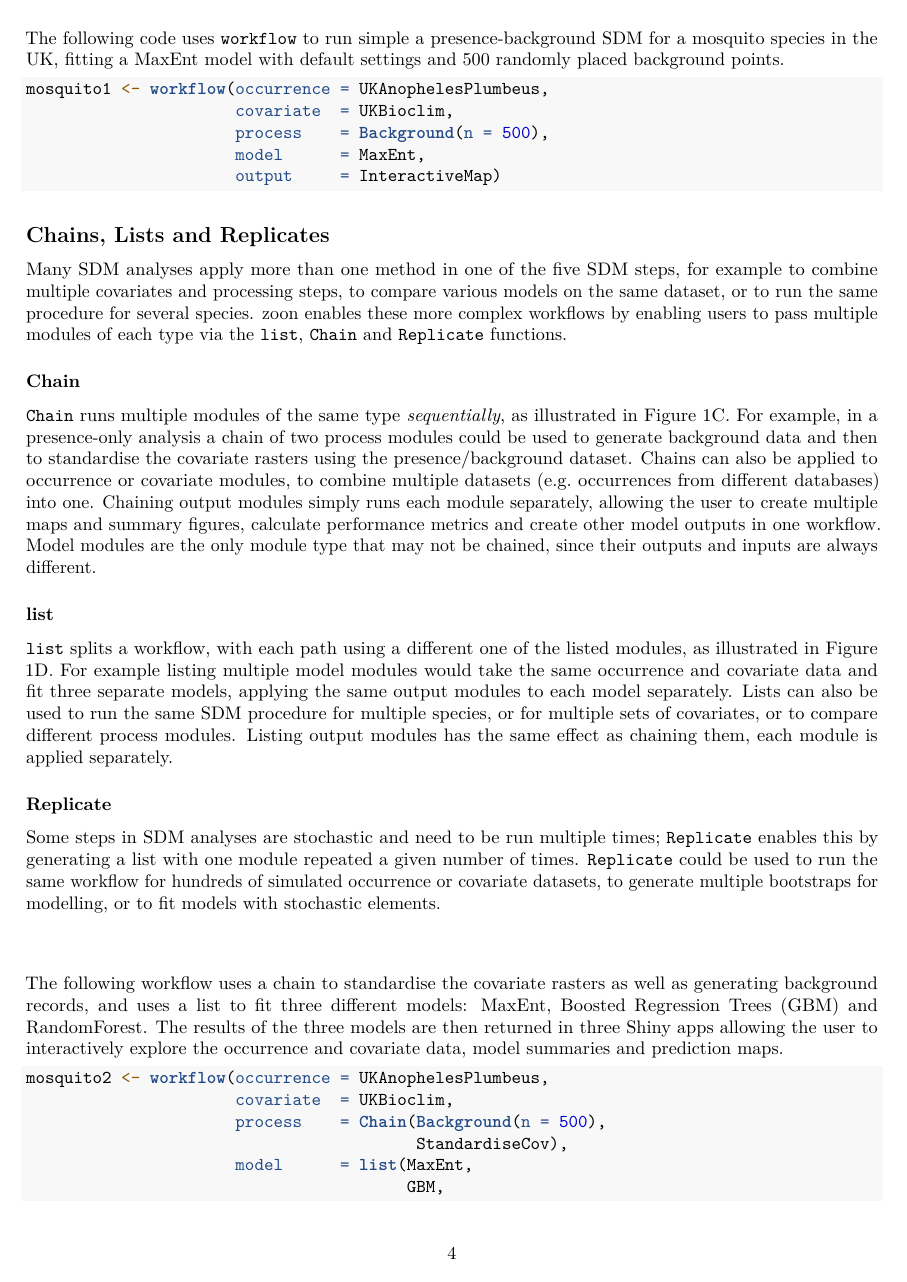
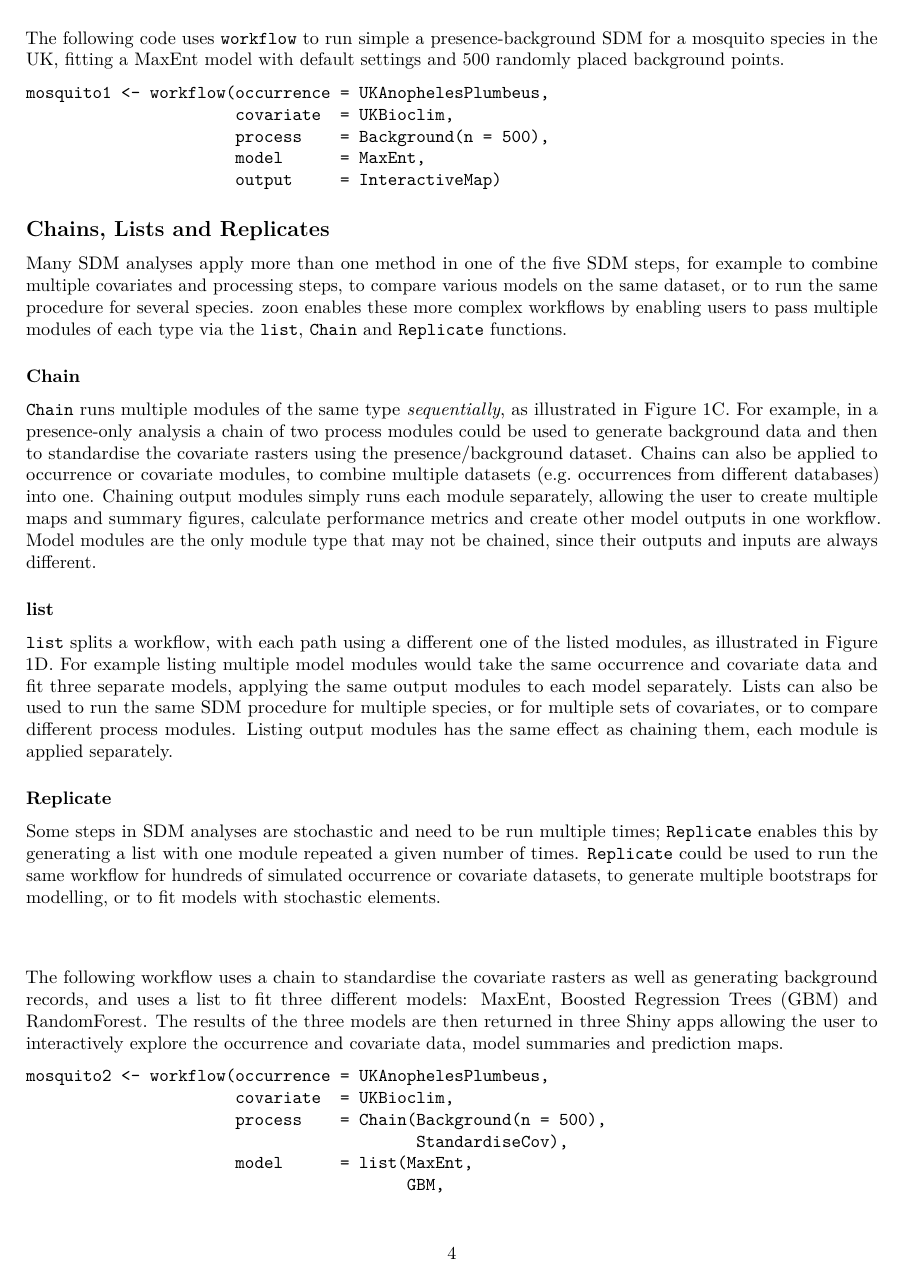
Before and after one commit to zoonproject/zoon_app_paper, an R Markdown document (ms.Rmd): page 4 of 14. Rendered offline with R 4.5, knitr and Pandoc, then LaTeX, with nearby package versions; some code elsewhere in the file could not run offline.

Commit message:
turn off syntax highlighting

```diff
--- a/ms.Rmd
+++ b/ms.Rmd
@@ -15,6 +15,7 @@ output:
     fig_caption: yes
     includes:
       in_header: latex_preamble.tex
+    highlight: null
 ---
 
 # Abstract
```
